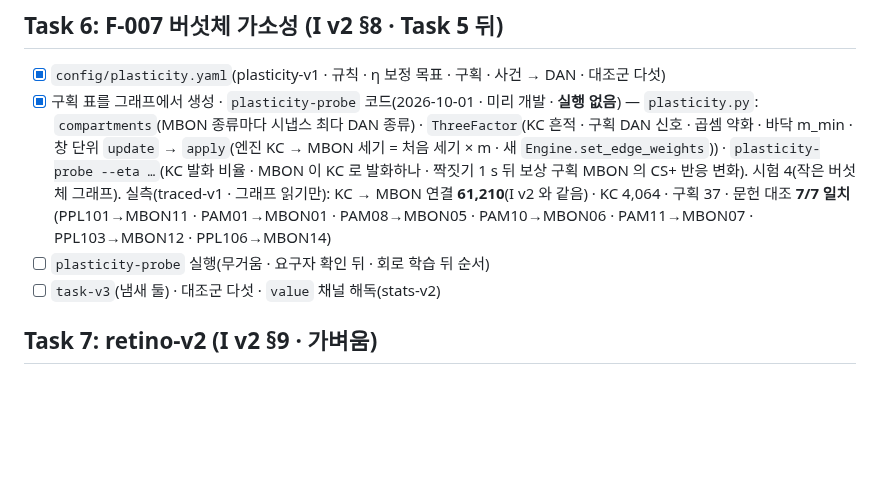
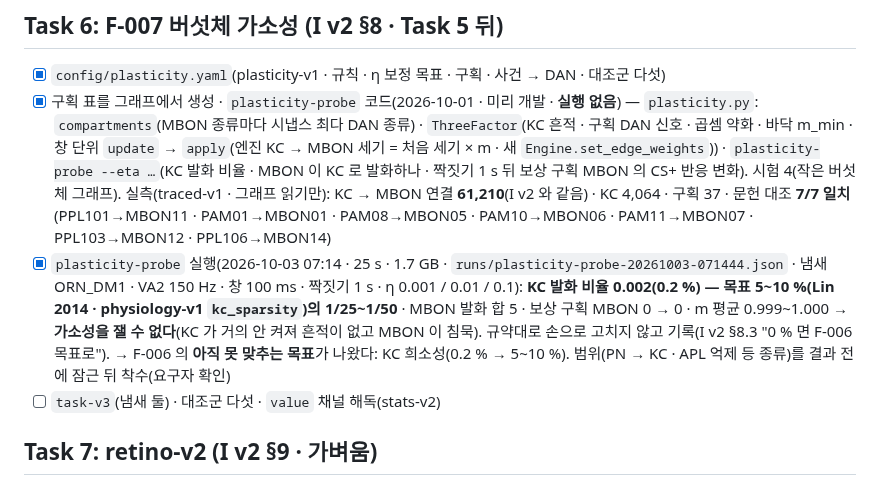
Before and after one commit to Gnori/moai-echomind-fly-connectome, a Markdown page: docs/requirements/20260923-104151-7469_fly-learning-next-core_dev-plan.md, the part around the change. Rendered like a GitHub page; blank space fills up the shorter version.

Commit message:
docs(req): F-007 plasticity-probe — KC 발화 0.2 %(목표 5~10 %) · MBON 침묵 → 가소성 잴 수 없음 · F-006 목표로
runs/plasticity-probe-20261003-071444.json · 25 s · 1.7 GB. 손으로 고치지 않고 기록(I v2 §8.3).
F-006 escape-small 은 이미 만족(손실 0)이라 다음 회로 학습 목표 후보 = KC 희소성.

```diff
--- a/docs/requirements/20260923-104151-7469_fly-learning-next-core_dev-plan.md
+++ b/docs/requirements/20260923-104151-7469_fly-learning-next-core_dev-plan.md
@@ -52,7 +52,9 @@
 - [x] `config/plasticity.yaml`(plasticity-v1 · 규칙 · η 보정 목표 · 구획 · 사건 → DAN · 대조군 다섯)
 - [x] 구획 표를 그래프에서 생성 · `plasticity-probe` 코드(2026-10-01 · 미리 개발 · **실행 없음**) — `plasticity.py`: `compartments`(MBON 종류마다 시냅스 최다 DAN 종류) · `ThreeFactor`(KC 흔적 · 구획 DAN 신호 · 곱셈 약화 · 바닥 m_min · 창 단위 `update` → `apply`(엔진 KC → MBON 세기 = 처음 세기 × m · 새 `Engine.set_edge_weights`)) · `plasticity-probe --eta …`(KC 발화 비율 · MBON 이 KC 로 발화하나 · 짝짓기 1 s 뒤 보상 구획 MBON 의 CS+ 반응 변화). 시험 4(작은 버섯체 그래프).
   실측(traced-v1 · 그래프 읽기만): KC → MBON 연결 **61,210**(I v2 와 같음) · KC 4,064 · 구획 37 · 문헌 대조 **7/7 일치**(PPL101→MBON11 · PAM01→MBON01 · PAM08→MBON05 · PAM10→MBON06 · PAM11→MBON07 · PPL103→MBON12 · PPL106→MBON14)
-- [ ] `plasticity-probe` 실행(무거움 · 요구자 확인 뒤 · 회로 학습 뒤 순서)
+- [x] `plasticity-probe` 실행(2026-10-03 07:14 · 25 s · 1.7 GB · `runs/plasticity-probe-20261003-071444.json` · 냄새 ORN_DM1 · VA2 150 Hz · 창 100 ms · 짝짓기 1 s · η 0.001 / 0.01 / 0.1):
+  **KC 발화 비율 0.002(0.2 %) — 목표 5~10 %(Lin 2014 · physiology-v1 `kc_sparsity`)의 1/25~1/50** · MBON 발화 합 5 · 보상 구획 MBON 0 → 0 · m 평균 0.999~1.000 → **가소성을 잴 수 없다**(KC 가 거의 안 켜져 흔적이 없고 MBON 이 침묵). 규약대로 손으로 고치지 않고 기록(I v2 §8.3 "0 % 면 F-006 목표로").
+  → F-006 의 **아직 못 맞추는 목표**가 나왔다: KC 희소성(0.2 % → 5~10 %). 범위(PN → KC · APL 억제 등 종류)를 결과 전에 잠근 뒤 착수(요구자 확인)
 - [ ] `task-v3`(냄새 둘) · 대조군 다섯 · `value` 채널 해독(stats-v2)
 
 ## Task 7: retino-v2 (I v2 §9 · 가벼움)
```
